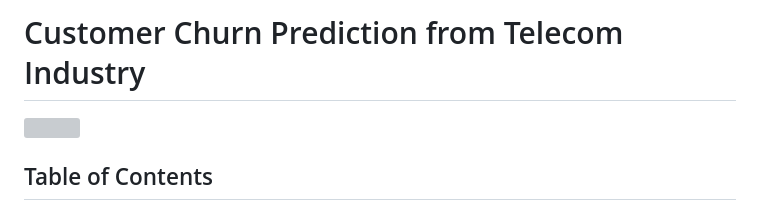
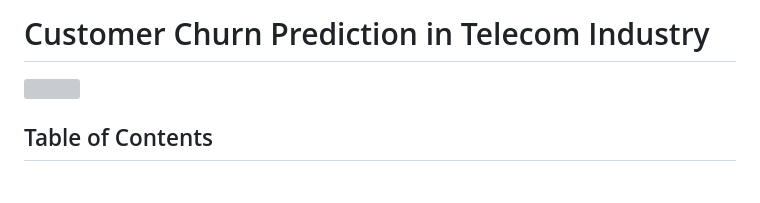
Before and after one commit to Deepti1206/Customer_Churn_Prediction, a Markdown page: README.md, the part around the change. Drawn GitHub-style; blank space fills up the shorter version; grey boxes are pictures that could not be loaded.

```diff
--- a/README.md
+++ b/README.md
@@ -1,4 +1,4 @@
-# Customer Churn Prediction from Telecom Industry
+# Customer Churn Prediction in Telecom Industry
 
 <img src="https://github.com/Deepti1206/Predicting_Customer_Cancellation_Telecom_Services/blob/main/Images/churn.png" width="600" height="200">
 
```
